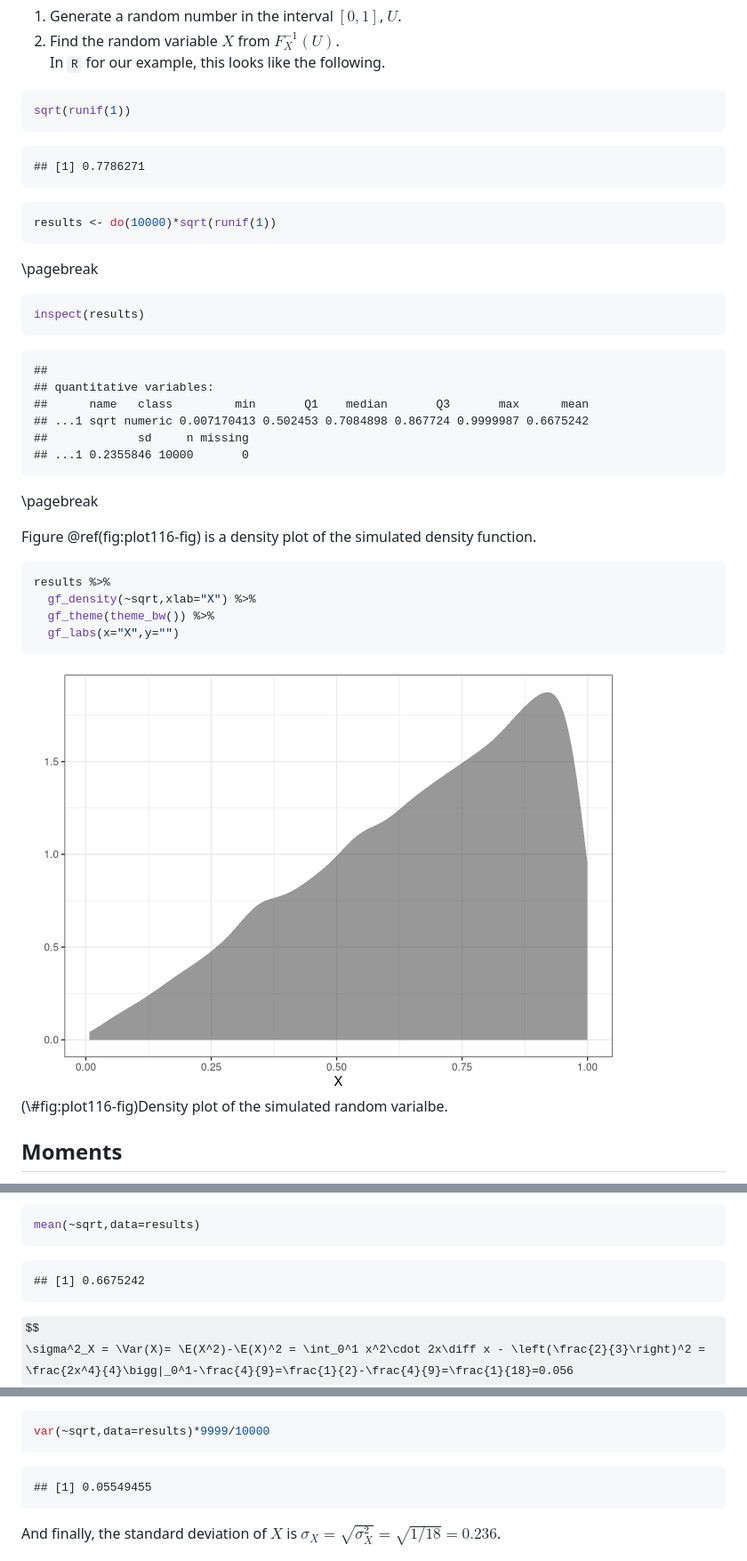
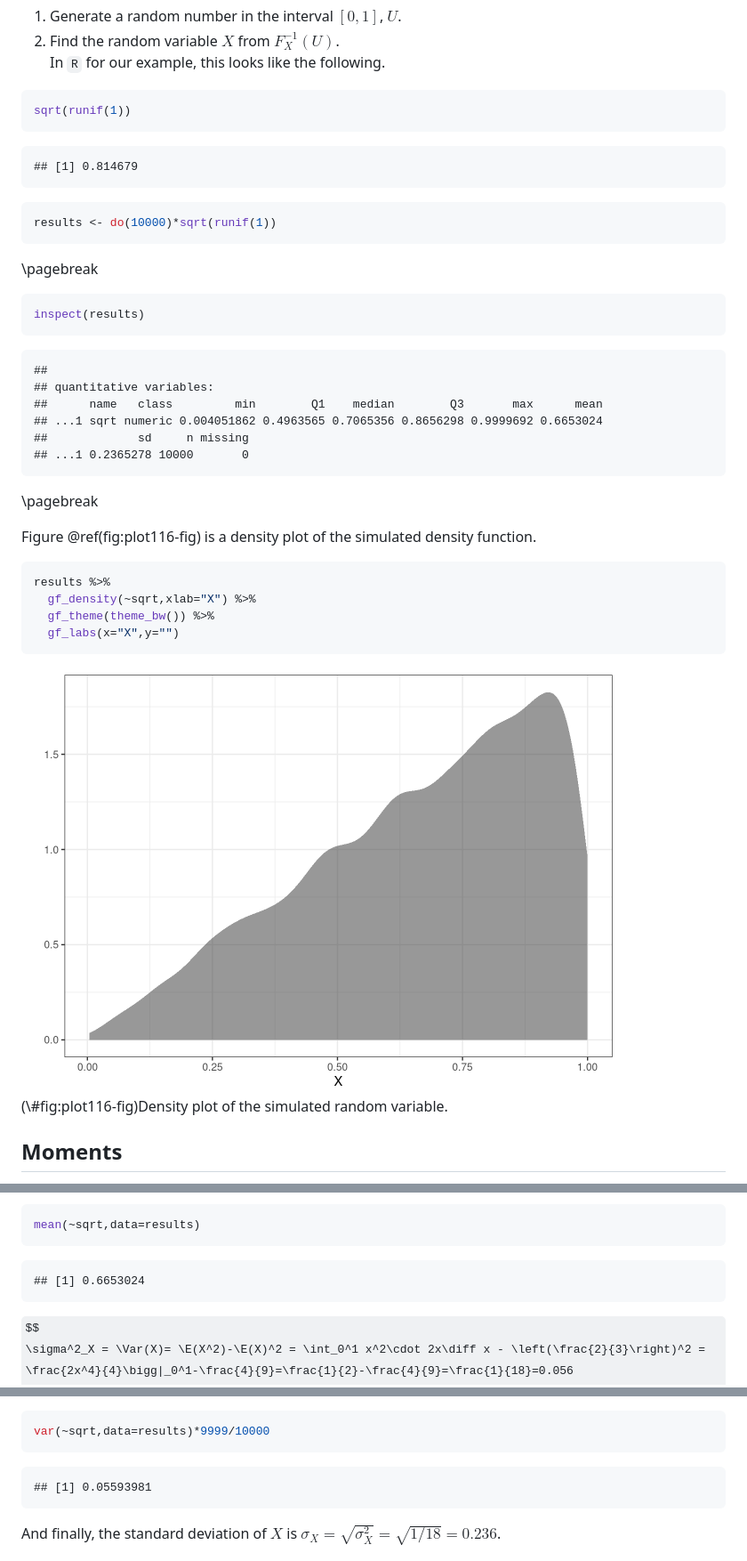
Before and after one commit to DS-USAFA/Probability-and-Statistics-for-Scientists-and-Engineers-BACKUP, a Markdown page: docs/11-Continuous-Random-Variables.md, 3 parts joined by grey strips. Shown: that part at 89% size. Drawn GitHub-style; pictures changed too: docs/11-Continuous-Random-Variables_files/figure-html/plot116-fig-1.png; some formulas as TeX source.

Commit message:
Fixed typo

````diff
--- a/docs/11-Continuous-Random-Variables.md
+++ b/docs/11-Continuous-Random-Variables.md
@@ -191,7 +191,7 @@ sqrt(runif(1))
 ```
 
 ```
-## [1] 0.7786271
+## [1] 0.814679
 ```
 
 
@@ -209,10 +209,10 @@ inspect(results)
 ```
 ##
 ## quantitative variables:
-##      name   class         min       Q1    median       Q3       max      mean
-## ...1 sqrt numeric 0.007170413 0.502453 0.7084898 0.867724 0.9999987 0.6675242
+##      name   class         min        Q1    median        Q3       max      mean
+## ...1 sqrt numeric 0.004051862 0.4963565 0.7065356 0.8656298 0.9999692 0.6653024
 ##             sd     n missing
-## ...1 0.2355846 10000       0
+## ...1 0.2365278 10000       0
 ```
 
 \pagebreak
@@ -228,8 +228,8 @@ results %>%
 ```
 
 <div class="figure">
-<img src="11-Continuous-Random-Variables_files/figure-html/plot116-fig-1.png" alt="Density plot of the simulated random varialbe." width="672" />
-<p class="caption">(\#fig:plot116-fig)Density plot of the simulated random varialbe.</p>
+<img src="11-Continuous-Random-Variables_files/figure-html/plot116-fig-1.png" alt="Density plot of the simulated random variable." width="672" />
+<p class="caption">(\#fig:plot116-fig)Density plot of the simulated random variable.</p>
 </div>
 
 
@@ -299,7 +299,7 @@ mean(~sqrt,data=results)
 ```
 
 ```
-## [1] 0.6675242
+## [1] 0.6653024
 ```
 
 
@@ -335,7 +335,7 @@ var(~sqrt,data=results)*9999/10000
 ```
 
 ```
-## [1] 0.05549455
+## [1] 0.05593981
 ```
 
 
````
Also changed, not shown: docs/16-Transformations.md (+5 -5 lines), docs/16-Transformations_files/figure-html/dens161-fig-1.png, docs/16-Transformations_files/figure-html/dens162-fig-1.png, 6 other files.
